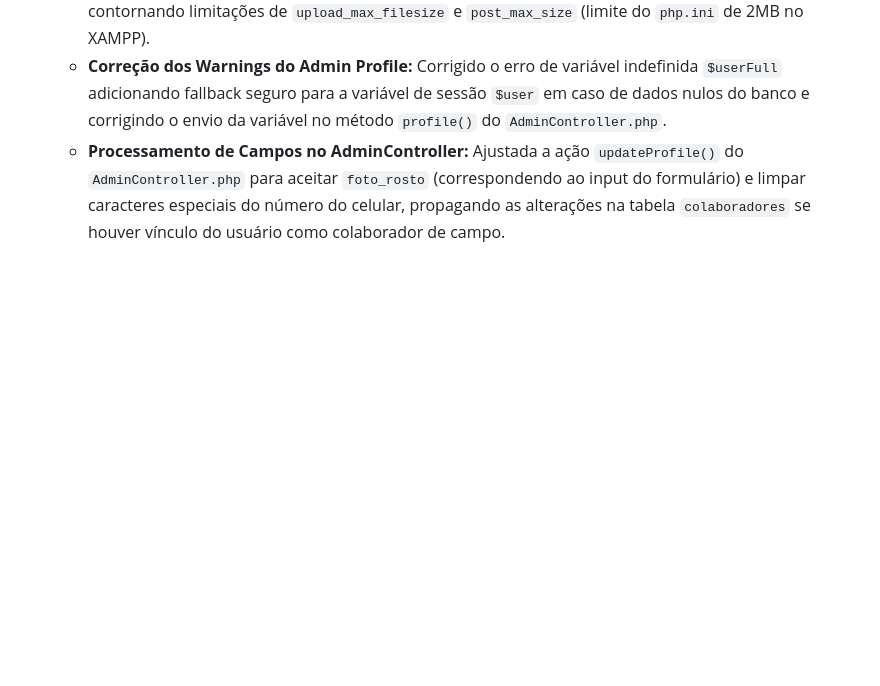
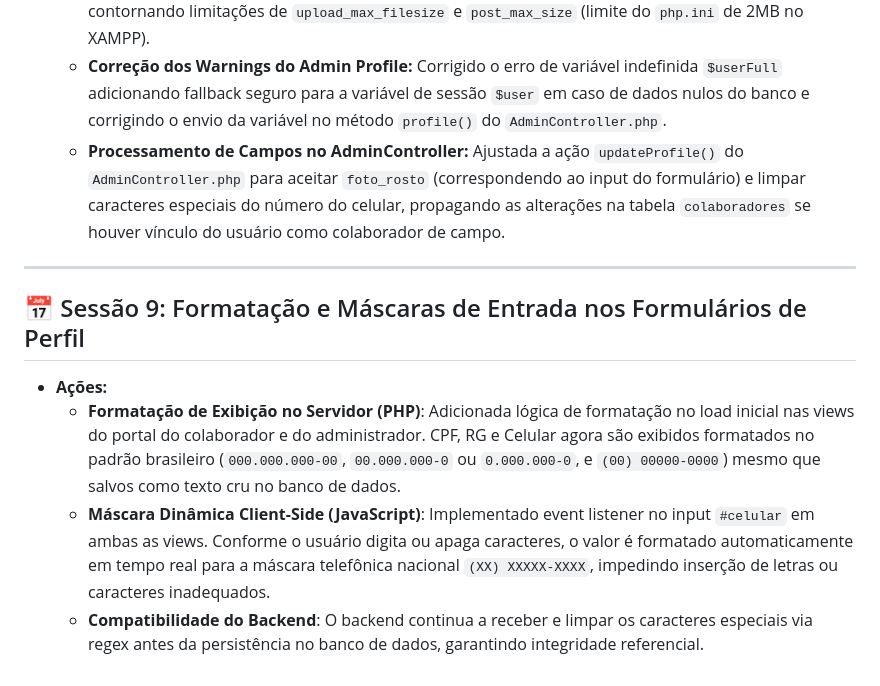
Before and after one commit to marciojsilva1971/sge, a Markdown page: docs/fase_4_rh_e_colaboradores/historico_desenvolvimento_fase_4.md, the part around the change. Drawn GitHub-style; blank space fills up the shorter version.

Commit message:
docs: atualizado historico da fase 4 com detalhes da Sessao 9 (mascaras)

```diff
--- a/docs/fase_4_rh_e_colaboradores/historico_desenvolvimento_fase_4.md
+++ b/docs/fase_4_rh_e_colaboradores/historico_desenvolvimento_fase_4.md
@@ -76,3 +76,11 @@ Este documento mantém o registro permanente de todas as implementações do **M
   - **Compressão Client-Side (Canvas):** Implementado redimensionamento e compressão automática de imagem via JavaScript (HTML5 Canvas) antes do envio do formulário tanto na tela do colaborador quanto na tela do administrador. Isso garante que a foto do rosto seja enviada com cerca de 30KB, contornando limitações de `upload_max_filesize` e `post_max_size` (limite do `php.ini` de 2MB no XAMPP).
   - **Correção dos Warnings do Admin Profile:** Corrigido o erro de variável indefinida `$userFull` adicionando fallback seguro para a variável de sessão `$user` em caso de dados nulos do banco e corrigindo o envio da variável no método `profile()` do `AdminController.php`.
   - **Processamento de Campos no AdminController:** Ajustada a ação `updateProfile()` do `AdminController.php` para aceitar `foto_rosto` (correspondendo ao input do formulário) e limpar caracteres especiais do número do celular, propagando as alterações na tabela `colaboradores` se houver vínculo do usuário como colaborador de campo.
+
+---
+
+## 📅 Sessão 9: Formatação e Máscaras de Entrada nos Formulários de Perfil
+* **Ações:**
+  - **Formatação de Exibição no Servidor (PHP)**: Adicionada lógica de formatação no load inicial nas views do portal do colaborador e do administrador. CPF, RG e Celular agora são exibidos formatados no padrão brasileiro (`000.000.000-00`, `00.000.000-0` ou `0.000.000-0`, e `(00) 00000-0000`) mesmo que salvos como texto cru no banco de dados.
+  - **Máscara Dinâmica Client-Side (JavaScript)**: Implementado event listener no input `#celular` em ambas as views. Conforme o usuário digita ou apaga caracteres, o valor é formatado automaticamente em tempo real para a máscara telefônica nacional `(XX) XXXXX-XXXX`, impedindo inserção de letras ou caracteres inadequados.
+  - **Compatibilidade do Backend**: O backend continua a receber e limpar os caracteres especiais via regex antes da persistência no banco de dados, garantindo integridade referencial.
```
